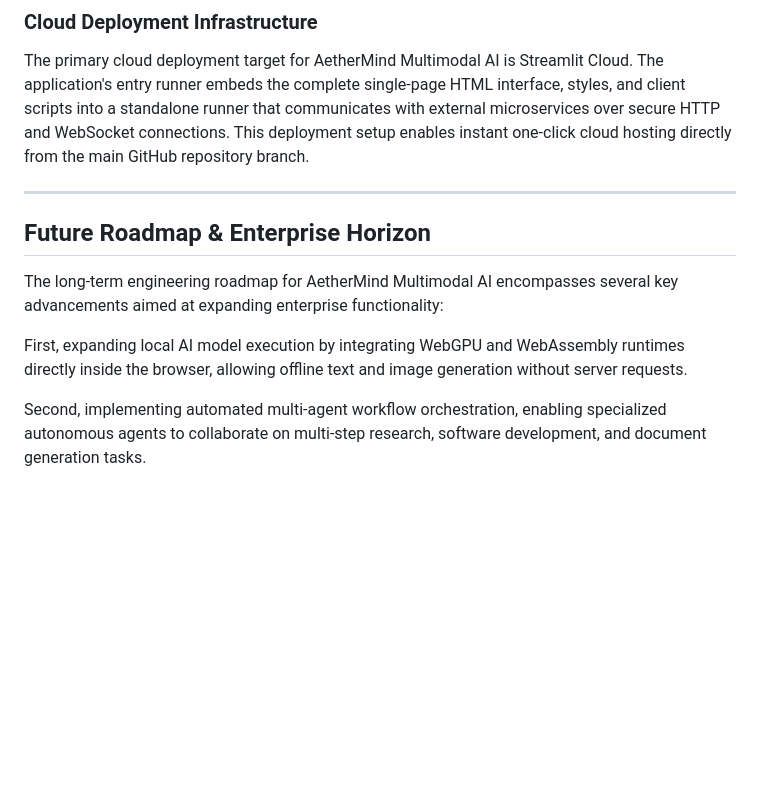
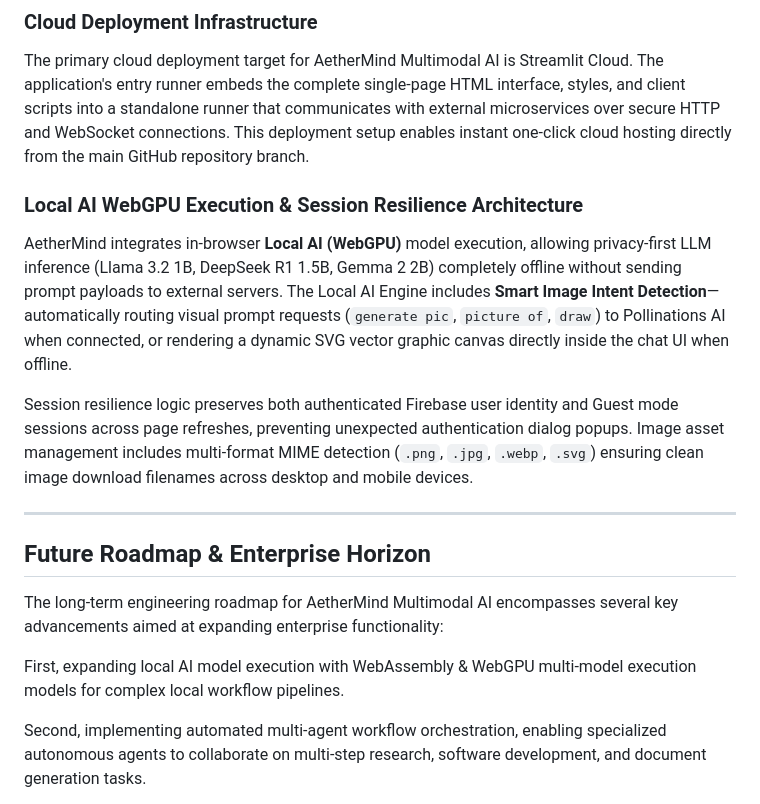
Before and after one commit to KAVATIJOHNSHREYAN/AETHERMIND-MULTI-MODAL-AI, a Markdown page: ABOUT PROJECT.md, the part around the change. Drawn GitHub-style; blank space fills up the shorter version.

```diff
--- a/ABOUT PROJECT.md
+++ b/ABOUT PROJECT.md
@@ -152,13 +152,19 @@ AetherMind is optimized for speed and responsiveness. The FastAPI backend utiliz
 
 The primary cloud deployment target for AetherMind Multimodal AI is Streamlit Cloud. The application's entry runner embeds the complete single-page HTML interface, styles, and client scripts into a standalone runner that communicates with external microservices over secure HTTP and WebSocket connections. This deployment setup enables instant one-click cloud hosting directly from the main GitHub repository branch.
 
+### Local AI WebGPU Execution & Session Resilience Architecture
+
+AetherMind integrates in-browser **Local AI (WebGPU)** model execution, allowing privacy-first LLM inference (Llama 3.2 1B, DeepSeek R1 1.5B, Gemma 2 2B) completely offline without sending prompt payloads to external servers. The Local AI Engine includes **Smart Image Intent Detection**—automatically routing visual prompt requests (`generate pic`, `picture of`, `draw`) to Pollinations AI when connected, or rendering a dynamic SVG vector graphic canvas directly inside the chat UI when offline.
+
+Session resilience logic preserves both authenticated Firebase user identity and Guest mode sessions across page refreshes, preventing unexpected authentication dialog popups. Image asset management includes multi-format MIME detection (`.png`, `.jpg`, `.webp`, `.svg`) ensuring clean image download filenames across desktop and mobile devices.
+
 ---
 
 ## Future Roadmap & Enterprise Horizon
 
 The long-term engineering roadmap for AetherMind Multimodal AI encompasses several key advancements aimed at expanding enterprise functionality:
 
-First, expanding local AI model execution by integrating WebGPU and WebAssembly runtimes directly inside the browser, allowing offline text and image generation without server requests.
+First, expanding local AI model execution with WebAssembly & WebGPU multi-model execution models for complex local workflow pipelines.
 
 Second, implementing automated multi-agent workflow orchestration, enabling specialized autonomous agents to collaborate on multi-step research, software development, and document generation tasks.
 
```
Also changed, not shown: README.md (+3 -1 lines).
